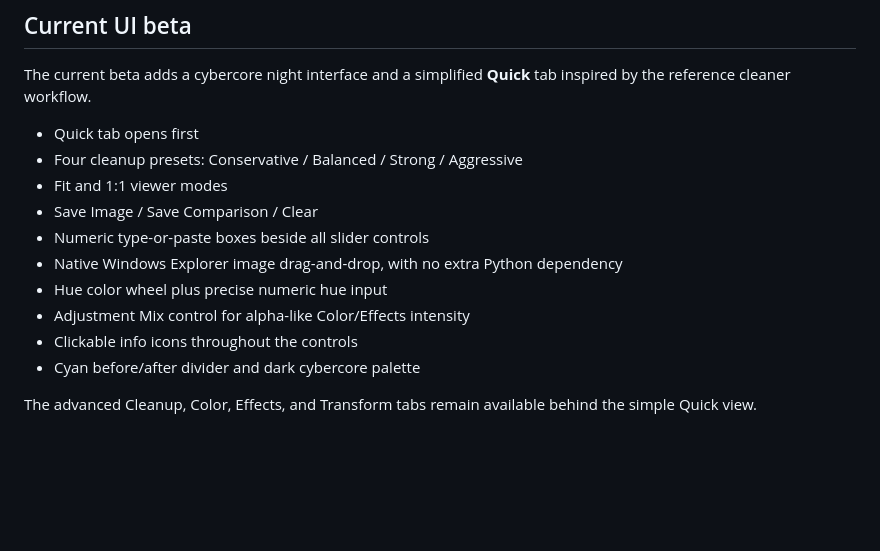
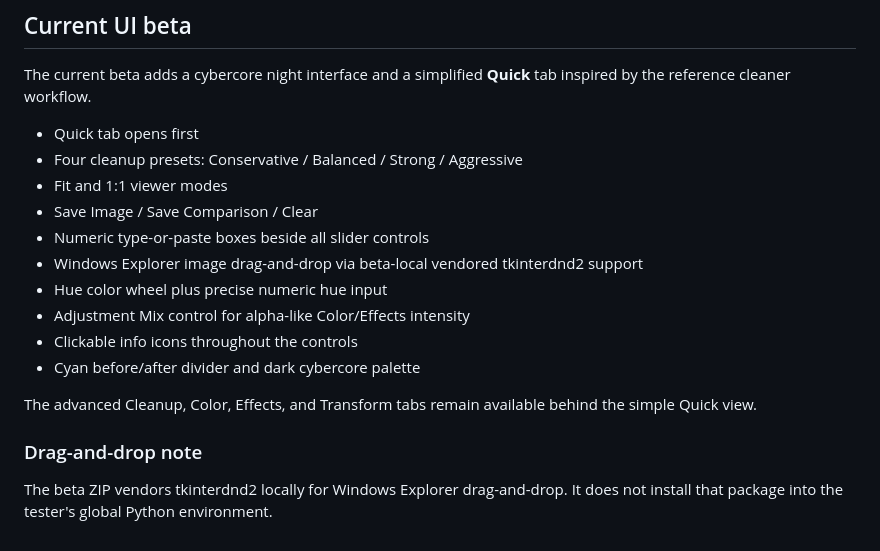
Before and after one commit to CosmicDave-Dev/GPTCleanerCosmicV, a Markdown page: beta/README.md, the part around the change. Drawn GitHub-style; blank space fills up the shorter version.

Commit message:
Document stable beta drag drop

```diff
--- a/beta/README.md
+++ b/beta/README.md
@@ -75,10 +75,15 @@ The current beta adds a cybercore night interface and a simplified **Quick** tab
 - Fit and 1:1 viewer modes
 - Save Image / Save Comparison / Clear
 - Numeric type-or-paste boxes beside all slider controls
-- Native Windows Explorer image drag-and-drop, with no extra Python dependency
+- Windows Explorer image drag-and-drop via beta-local vendored tkinterdnd2 support
 - Hue color wheel plus precise numeric hue input
 - Adjustment Mix control for alpha-like Color/Effects intensity
 - Clickable info icons throughout the controls
 - Cyan before/after divider and dark cybercore palette
 
 The advanced Cleanup, Color, Effects, and Transform tabs remain available behind the simple Quick view.
+
+
+### Drag-and-drop note
+
+The beta ZIP vendors tkinterdnd2 locally for Windows Explorer drag-and-drop. It does not install that package into the tester's global Python environment.
```
